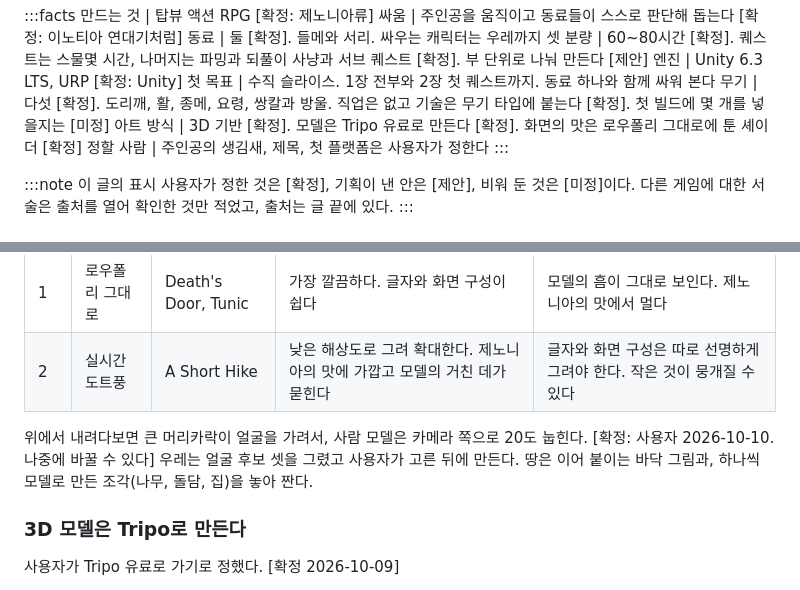
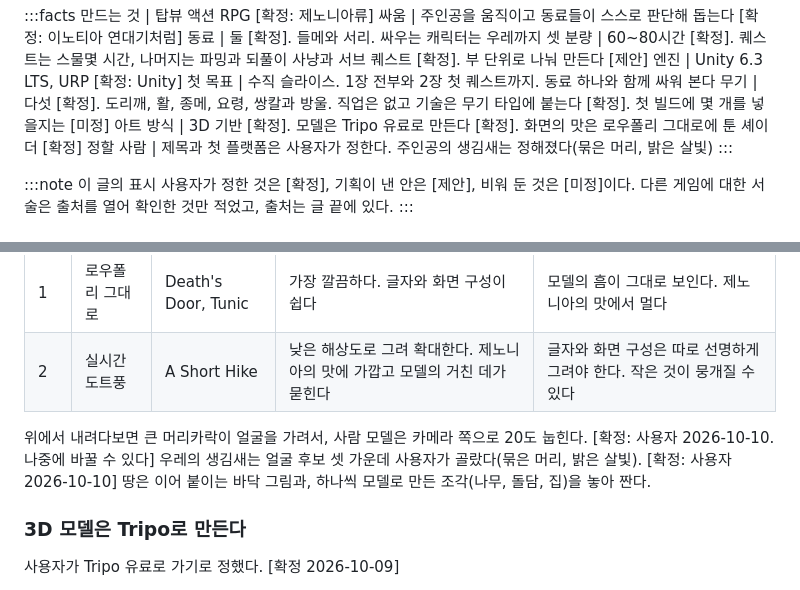
Before and after one commit to qtdqtd002-coder/psy-board, a Markdown page: data/gameplan.md, 2 parts joined by grey strips. Drawn GitHub-style.

Commit message:
board: publish lore (plan)
Co-Authored-By: Claude Opus 5.5 <noreply@anthropic.com>

```diff
--- a/data/gameplan.md
+++ b/data/gameplan.md
@@ -13,7 +13,7 @@
 첫 목표 | 수직 슬라이스. 1장 전부와 2장 첫 퀘스트까지. 동료 하나와 함께 싸워 본다
 무기 | 다섯 [확정]. 도리깨, 활, 종메, 요령, 쌍칼과 방울. 직업은 없고 기술은 무기 타입에 붙는다 [확정]. 첫 빌드에 몇 개를 넣을지는 [미정]
 아트 방식 | 3D 기반 [확정]. 모델은 Tripo 유료로 만든다 [확정]. 화면의 맛은 로우폴리 그대로에 툰 셰이더 [확정]
-정할 사람 | 주인공의 생김새, 제목, 첫 플랫폼은 사용자가 정한다
+정할 사람 | 제목과 첫 플랫폼은 사용자가 정한다. 주인공의 생김새는 정해졌다(묶은 머리, 밝은 살빛)
 :::
 
 :::note 이 글의 표시
@@ -136,7 +136,7 @@
 | 1 | 로우폴리 그대로 | Death's Door, Tunic | 가장 깔끔하다. 글자와 화면 구성이 쉽다 | 모델의 흠이 그대로 보인다. 제노니아의 맛에서 멀다 |
 | 2 | 실시간 도트풍 | A Short Hike | 낮은 해상도로 그려 확대한다. 제노니아의 맛에 가깝고 모델의 거친 데가 묻힌다 | 글자와 화면 구성은 따로 선명하게 그려야 한다. 작은 것이 뭉개질 수 있다 |
 
-위에서 내려다보면 큰 머리카락이 얼굴을 가려서, 사람 모델은 카메라 쪽으로 20도 눕힌다. [확정: 사용자 2026-10-10. 나중에 바꿀 수 있다] 우레는 얼굴 후보 셋을 그렸고 사용자가 고른 뒤에 만든다. 땅은 이어 붙이는 바닥 그림과, 하나씩 모델로 만든 조각(나무, 돌담, 집)을 놓아 짠다.
+위에서 내려다보면 큰 머리카락이 얼굴을 가려서, 사람 모델은 카메라 쪽으로 20도 눕힌다. [확정: 사용자 2026-10-10. 나중에 바꿀 수 있다] 우레의 생김새는 얼굴 후보 셋 가운데 사용자가 골랐다(묶은 머리, 밝은 살빛). [확정: 사용자 2026-10-10] 땅은 이어 붙이는 바닥 그림과, 하나씩 모델로 만든 조각(나무, 돌담, 집)을 놓아 짠다.
 
 ### 3D 모델은 Tripo로 만든다
 
```
